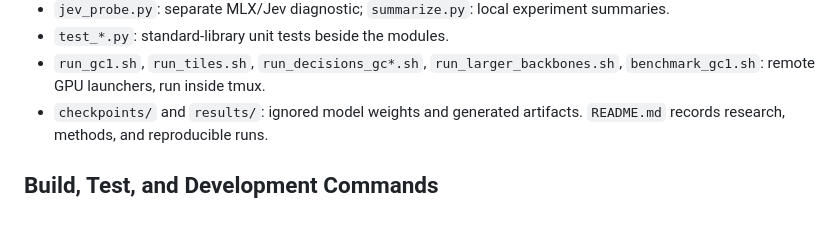
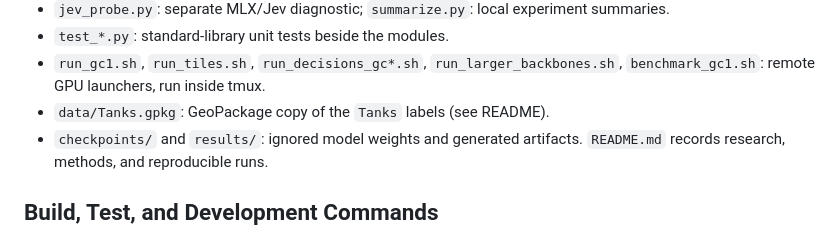
Before and after one commit to mraad/where-is-jev, a Markdown page: AGENTS.md, the part around the change. Rendered like a GitHub page.

```diff
--- a/AGENTS.md
+++ b/AGENTS.md
@@ -16,6 +16,7 @@ This repository is a Python experiment for detecting storage tanks in overhead i
 - `jev_probe.py`: separate MLX/Jev diagnostic; `summarize.py`: local experiment summaries.
 - `test_*.py`: standard-library unit tests beside the modules.
 - `run_gc1.sh`, `run_tiles.sh`, `run_decisions_gc*.sh`, `run_larger_backbones.sh`, `benchmark_gc1.sh`: remote GPU launchers, run inside tmux.
+- `data/Tanks.gpkg`: GeoPackage copy of the `Tanks` labels (see README).
 - `checkpoints/` and `results/`: ignored model weights and generated artifacts. `README.md` records research, methods, and reproducible runs.
 
 ## Build, Test, and Development Commands
```
Also changed, not shown: README.md (+28 -0 lines).
